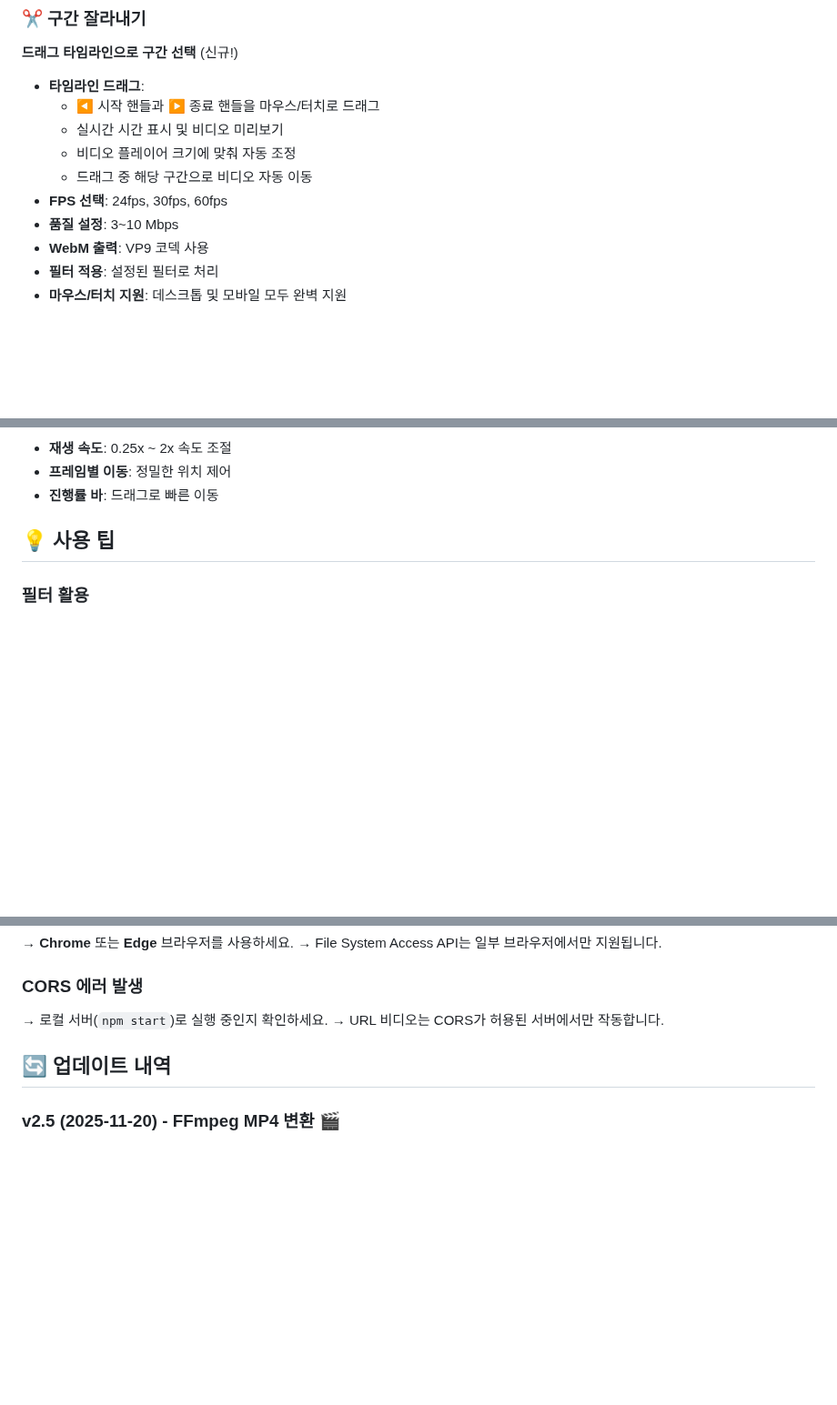
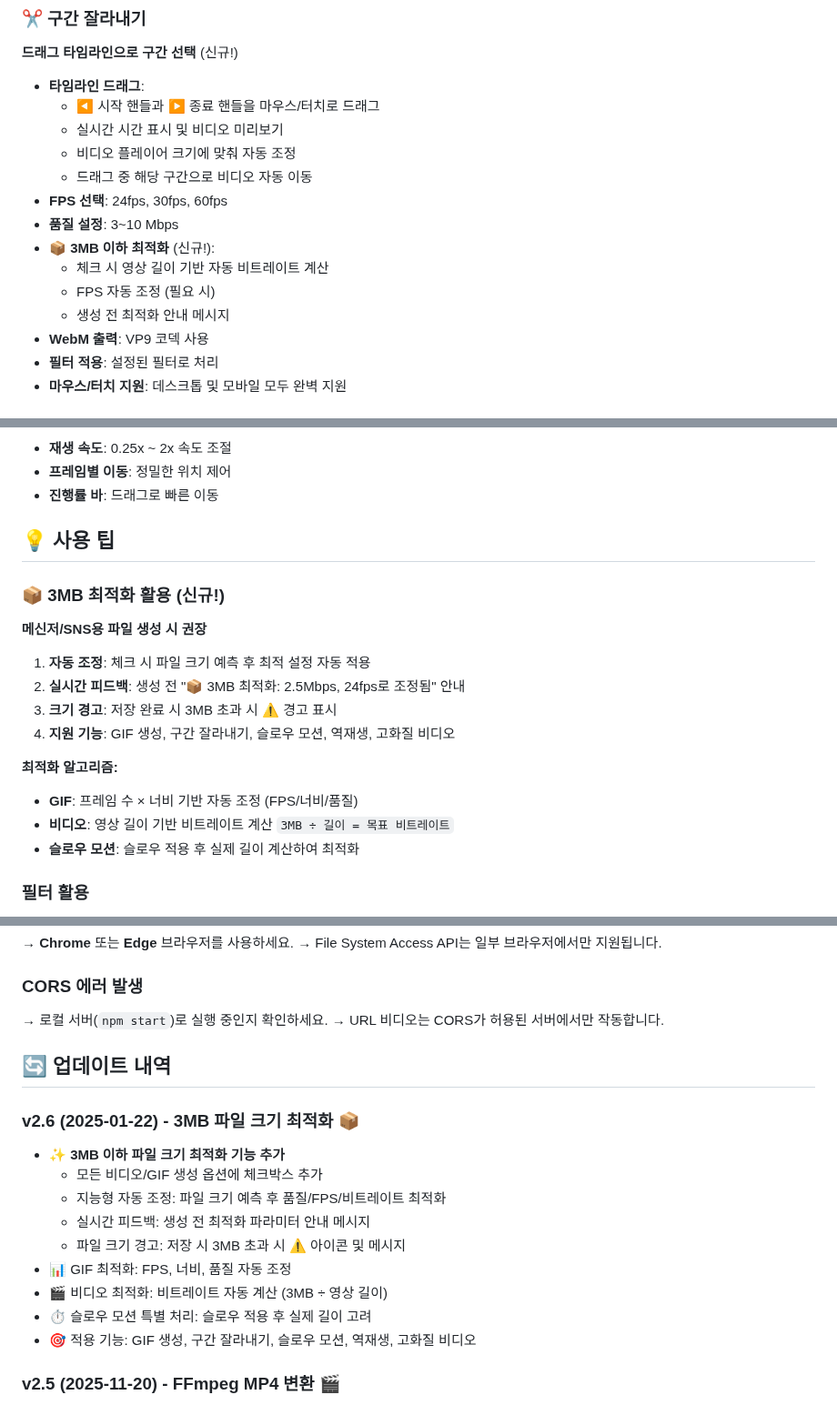
Before and after one commit to EnmanyProject/video, a Markdown page: README.md, 3 parts joined by grey strips. Shown at 91% size. GitHub-like rendering; blank space fills up the shorter version.

Commit message:
📚 README 업데이트 - 3MB 최적화 기능 문서화
- 모든 기능 섹션에 "📦 3MB 이하 최적화" 항목 추가
- 사용 팁에 최적화 알고리즘 설명 추가
- 업데이트 내역에 v2.6 추가
- GIF/비디오 최적화 방법 상세 안내

🤖 Generated with [Claude Code](https://claude.com/claude-code)

Co-Authored-By: Claude <noreply@anthropic.com>

```diff
--- a/README.md
+++ b/README.md
@@ -106,6 +106,10 @@ python start_server.py
   - 드래그 중 해당 구간으로 비디오 자동 이동
 - **FPS 선택**: 24fps, 30fps, 60fps
 - **품질 설정**: 3~10 Mbps
+- **📦 3MB 이하 최적화** (신규!):
+  - 체크 시 영상 길이 기반 자동 비트레이트 계산
+  - FPS 자동 조정 (필요 시)
+  - 생성 전 최적화 안내 메시지
 - **WebM 출력**: VP9 코덱 사용
 - **필터 적용**: 설정된 필터로 처리
 - **마우스/터치 지원**: 데스크톱 및 모바일 모두 완벽 지원
@@ -202,6 +219,18 @@ python start_server.py
 - **진행률 바**: 드래그로 빠른 이동
 
 ## 💡 사용 팁
+
+### 📦 3MB 최적화 활용 (신규!)
+**메신저/SNS용 파일 생성 시 권장**
+1. **자동 조정**: 체크 시 파일 크기 예측 후 최적 설정 자동 적용
+2. **실시간 피드백**: 생성 전 "📦 3MB 최적화: 2.5Mbps, 24fps로 조정됨" 안내
+3. **크기 경고**: 저장 완료 시 3MB 초과 시 ⚠️ 경고 표시
+4. **지원 기능**: GIF 생성, 구간 잘라내기, 슬로우 모션, 역재생, 고화질 비디오
+
+**최적화 알고리즘:**
+- **GIF**: 프레임 수 × 너비 기반 자동 조정 (FPS/너비/품질)
+- **비디오**: 영상 길이 기반 비트레이트 계산 `3MB ÷ 길이 = 목표 비트레이트`
+- **슬로우 모션**: 슬로우 적용 후 실제 길이 계산하여 최적화
 
 ### 필터 활용
 1. **실시간 미리보기**: 슬라이더 조정 시 비디오에 즉시 반영
@@ -317,6 +346,17 @@ video/
 
 ## 🔄 업데이트 내역
 
+### v2.6 (2025-01-22) - 3MB 파일 크기 최적화 📦
+- ✨ **3MB 이하 파일 크기 최적화 기능 추가**
+  - 모든 비디오/GIF 생성 옵션에 체크박스 추가
+  - 지능형 자동 조정: 파일 크기 예측 후 품질/FPS/비트레이트 최적화
+  - 실시간 피드백: 생성 전 최적화 파라미터 안내 메시지
+  - 파일 크기 경고: 저장 시 3MB 초과 시 ⚠️ 아이콘 및 메시지
+- 📊 GIF 최적화: FPS, 너비, 품질 자동 조정
+- 🎬 비디오 최적화: 비트레이트 자동 계산 (3MB ÷ 영상 길이)
+- ⏱️ 슬로우 모션 특별 처리: 슬로우 적용 후 실제 길이 고려
+- 🎯 적용 기능: GIF 생성, 구간 잘라내기, 슬로우 모션, 역재생, 고화질 비디오
+
 ### v2.5 (2025-11-20) - FFmpeg MP4 변환 🎬
 - ✨ **FFmpeg.wasm 기반 MP4 변환 지원** (localhost 전용)
   - H.264 + AAC 코덱으로 고품질 MP4 생성
```
Also changed, not shown: other parts of README.md (+13 -0 lines).
